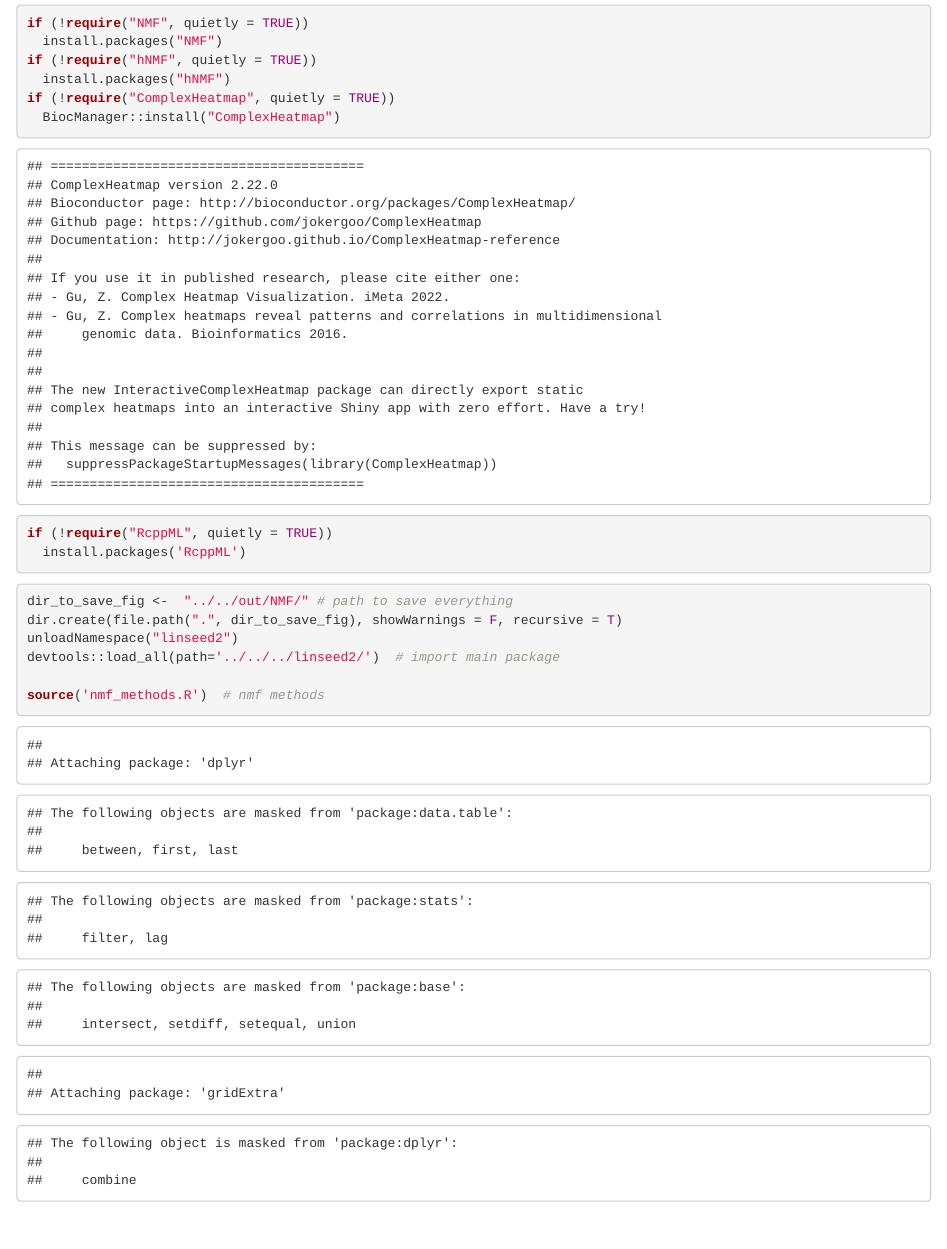
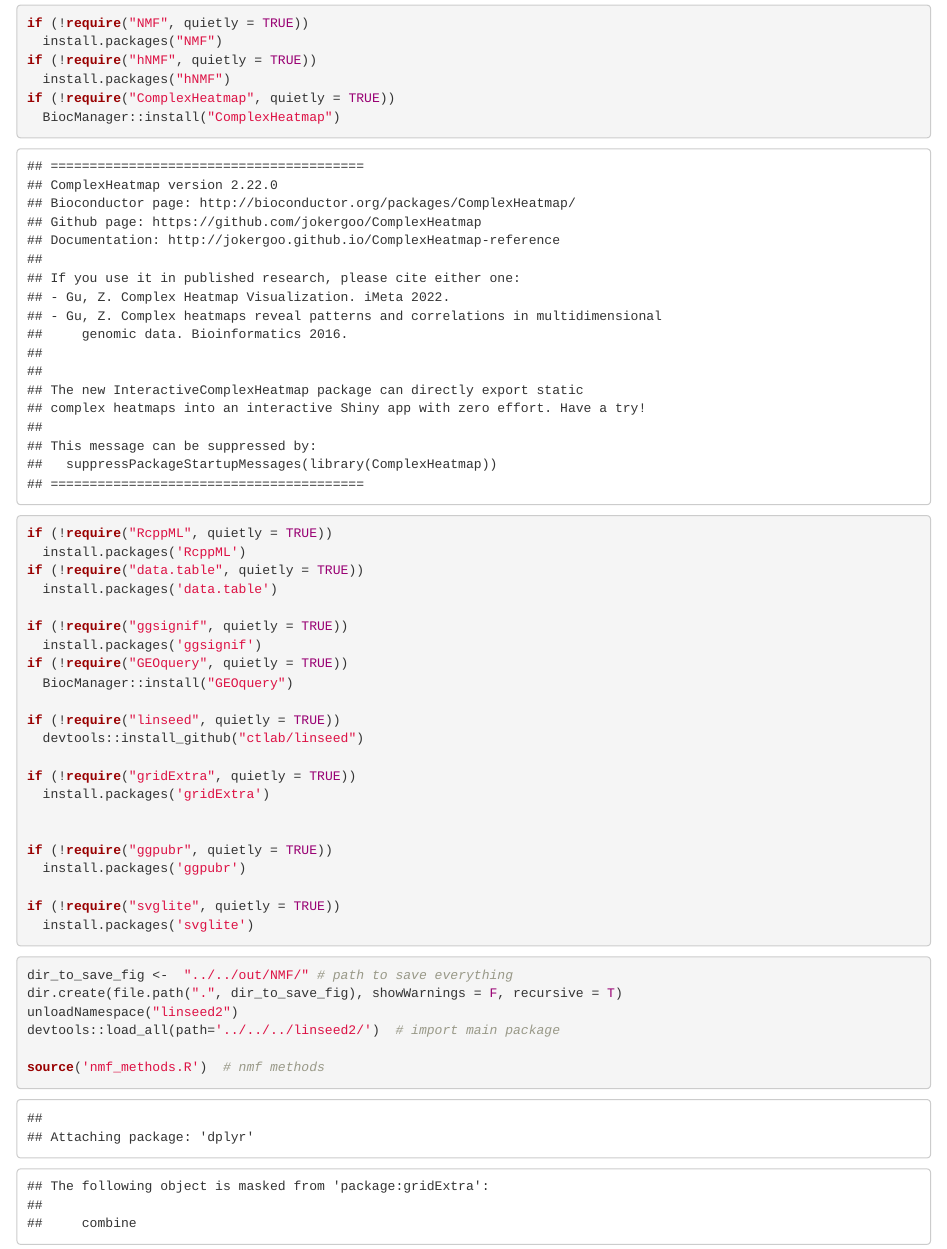
Before and after one commit to artyomovlab/dualsimplex_paper, an R Markdown document (figures/5_nmf/1_syntetic_data.Rmd): the page in a window 1100 px wide, from 120 px down. Rendered offline with R 4.5, knitr and Pandoc, with nearby package versions; some code elsewhere in the file could not run offline.

````diff
--- a/figures/5_nmf/1_syntetic_data.Rmd
+++ b/figures/5_nmf/1_syntetic_data.Rmd
@@ -15,6 +15,26 @@
   BiocManager::install("ComplexHeatmap")
 if (!require("RcppML", quietly = TRUE))
   install.packages('RcppML')
+if (!require("data.table", quietly = TRUE))
+  install.packages('data.table')
+
+if (!require("ggsignif", quietly = TRUE))
+  install.packages('ggsignif')
+if (!require("GEOquery", quietly = TRUE))
+  BiocManager::install("GEOquery")
+
+if (!require("linseed", quietly = TRUE))
+  devtools::install_github("ctlab/linseed")
+
+if (!require("gridExtra", quietly = TRUE))
+  install.packages('gridExtra')
+
+
+if (!require("ggpubr", quietly = TRUE))
+  install.packages('ggpubr')
+
+if (!require("svglite", quietly = TRUE))
+  install.packages('svglite')
 ```
 
 
````
Also changed, not shown: figures/5_nmf/nmf_methods.R (+1 -1 lines).
